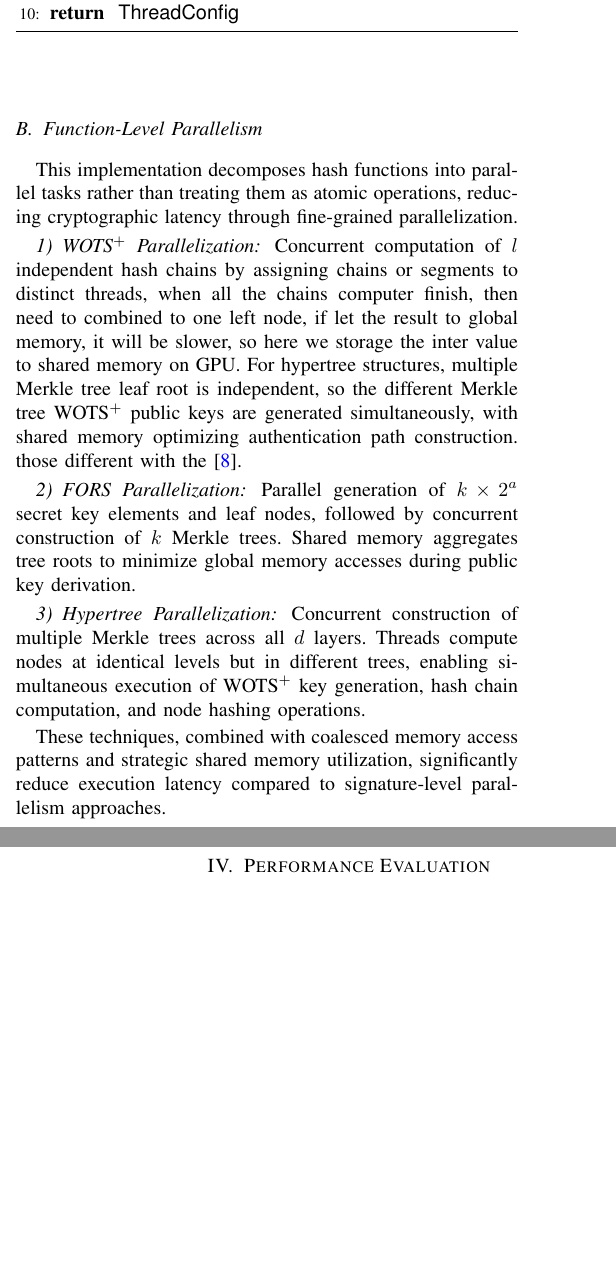
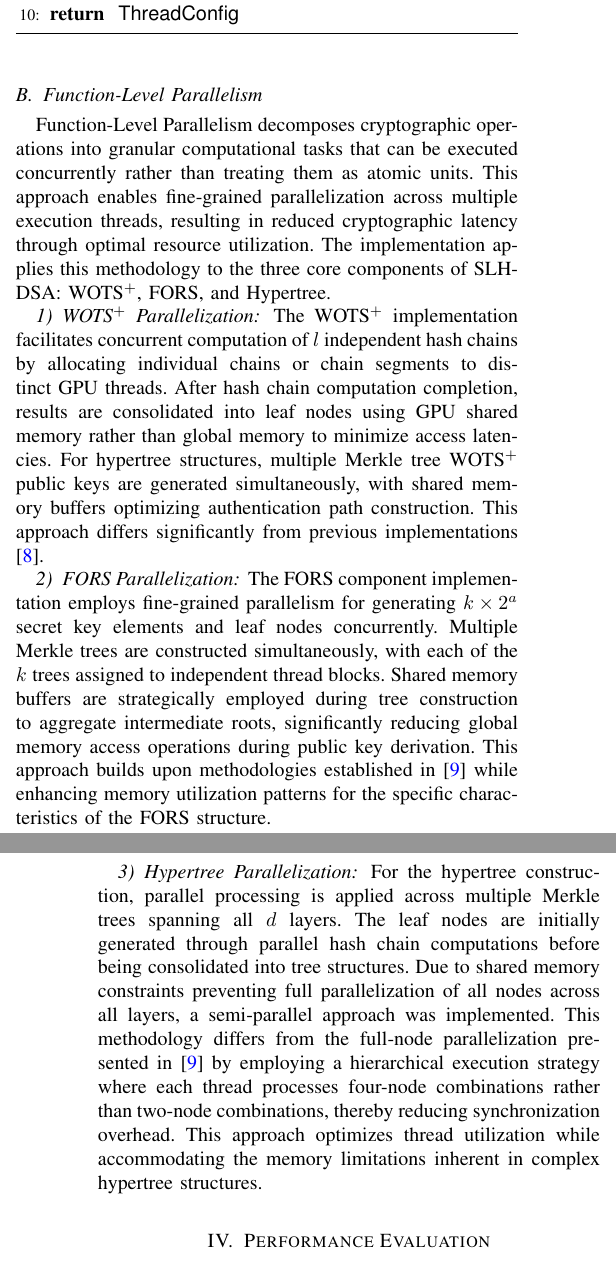
Before and after one commit to jiahaoxiang2000/ThirdPaper, a LaTeX paper (tex/index.tex): two parts of the columns of pages 3 and 4 of 5, joined at a grey line, cut so that both start at the same text, the shorter picture padded with empty space. Compiled offline with pdfLaTeX.

Commit message:
refactor(tex): enhance clarity and detail in parallelism sections of SLH-DSA implementation

```diff
--- a/tex/index.tex
+++ b/tex/index.tex
@@ -304,20 +304,19 @@ The thread allocation optimization methodology is presented in Algorithm~\ref{al
 
 \subsection{Function-Level Parallelism}
 
-This implementation decomposes hash functions into parallel tasks rather than treating them as atomic operations, reducing cryptographic latency through fine-grained parallelization.
+Function-Level Parallelism  decomposes cryptographic operations into granular computational tasks that can be executed concurrently rather than treating them as atomic units. This approach enables fine-grained parallelization across multiple execution threads, resulting in reduced cryptographic latency through optimal resource utilization. The implementation applies this methodology to the three core components of SLH-DSA: WOTS$^+$, FORS, and Hypertree.
 
 \subsubsection{WOTS\texorpdfstring{$^+$}{+} Parallelization}
 
-Concurrent computation of $l$ independent hash chains by assigning chains or segments to distinct threads, when all the chains computer finish, then need to combined to one left node, if let the result to global memory, it will be slower, so here we storage the inter value to shared memory on GPU. For hypertree structures, multiple Merkle tree leaf root is independent, so the different Merkle tree WOTS\texorpdfstring{$^+$}{+} public keys are generated simultaneously, with shared memory optimizing authentication path construction. those different with the \cite{Kim2024}.
+The WOTS$^+$ implementation facilitates concurrent computation of $l$ independent hash chains by allocating individual chains or chain segments to distinct GPU threads. After hash chain computation completion, results are consolidated into leaf nodes using GPU shared memory rather than global memory to minimize access latencies. For hypertree structures, multiple Merkle tree WOTS$^+$ public keys are generated simultaneously, with shared memory buffers optimizing authentication path construction. This approach differs significantly from previous implementations \cite{Kim2024}.
 
 \subsubsection{FORS Parallelization}
 
-Parallel generation of $k \times 2^a$ secret key elements and leaf nodes, followed by concurrent construction of $k$ Merkle trees. Shared memory aggregates tree roots to minimize global memory accesses during public key derivation.
+The FORS component implementation employs fine-grained parallelism for generating $k \times 2^a$ secret key elements and leaf nodes concurrently. Multiple Merkle trees are constructed simultaneously, with each of the $k$ trees assigned to independent thread blocks. Shared memory buffers are strategically employed during tree construction to aggregate intermediate roots, significantly reducing global memory access operations during public key derivation. This approach builds upon methodologies established in \cite{Wang2025} while enhancing memory utilization patterns for the specific characteristics of the FORS structure.
 
 \subsubsection{Hypertree Parallelization}
-Concurrent construction of multiple Merkle trees across all $d$ layers. Threads compute nodes at identical levels but in different trees, enabling simultaneous execution of WOTS$^+$ key generation, hash chain computation, and node hashing operations.
 
-These techniques, combined with coalesced memory access patterns and strategic shared memory utilization, significantly reduce execution latency compared to signature-level parallelism approaches.
+For the hypertree construction, parallel processing is applied across multiple Merkle trees spanning all $d$ layers. The leaf nodes are initially generated through parallel hash chain computations before being consolidated into tree structures. Due to shared memory constraints preventing full parallelization of all nodes across all layers, a semi-parallel approach was implemented. This methodology differs from the full-node parallelization presented in \cite{Wang2025} by employing a hierarchical execution strategy where each thread processes four-node combinations rather than two-node combinations, thereby reducing synchronization overhead. This approach optimizes thread utilization while accommodating the memory limitations inherent in complex hypertree structures.
 
 \section{Performance Evaluation}\label{sec:evaluation}
 
```
Also changed, not shown: tex/index.pdf.
